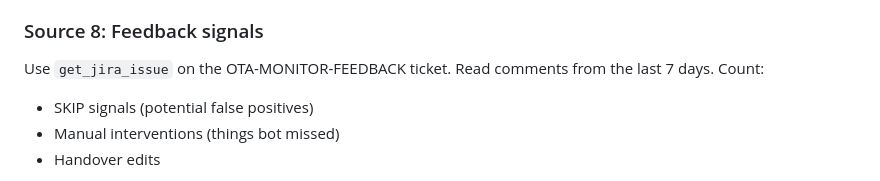
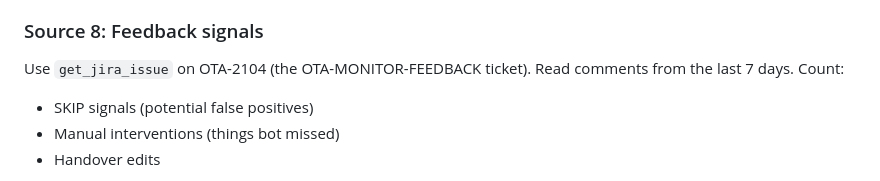
Before and after one commit to shahsahil264/ota-monitor-design, a Markdown page: prompts/weekly-handover.md, the part around the change. Drawn GitHub-style.

Commit message:
feat: reference OTA-2104 feedback ticket, all post-onboarding updates
Signed-off-by: Sahil Shah <sahshah@redhat.com>

```diff
--- a/prompts/weekly-handover.md
+++ b/prompts/weekly-handover.md
@@ -67,7 +67,7 @@ Use `query_jira` to search OCPBUGS bugs for comments matching `[OTA-Monitor]` fr
 
 ### Source 8: Feedback signals
 
-Use `get_jira_issue` on the OTA-MONITOR-FEEDBACK ticket. Read comments from the last 7 days. Count:
+Use `get_jira_issue` on OTA-2104 (the OTA-MONITOR-FEEDBACK ticket). Read comments from the last 7 days. Count:
 - SKIP signals (potential false positives)
 - Manual interventions (things bot missed)
 - Handover edits
```
